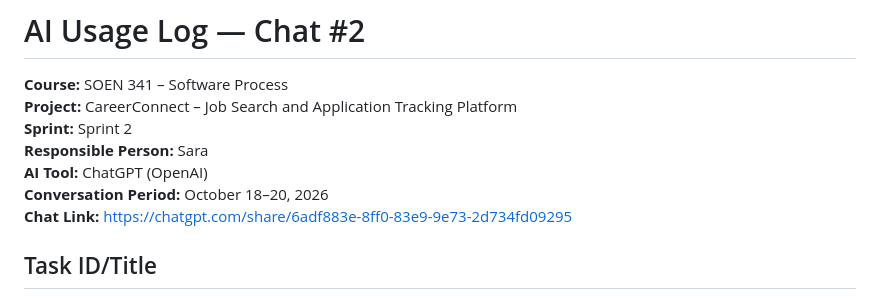
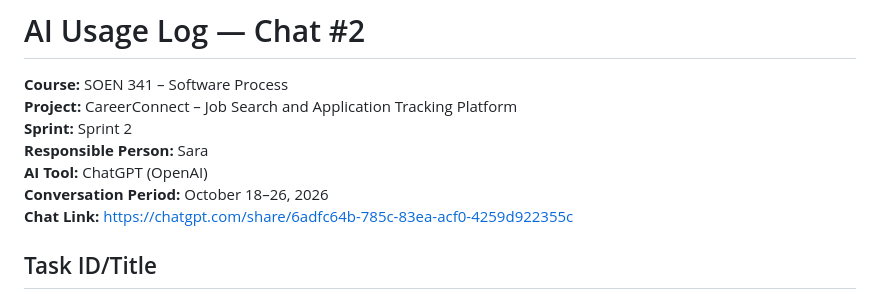
Before and after one commit to zayum20/Soen-341, a Markdown page: AI_Log/Sara/Sprint2 AI Usage Log.md, the part around the change. Rendered like a GitHub page.

Commit message:
Modify conversation details in usage log
Updated conversation period and chat link for Sprint 2 AI usage log.

```diff
--- a/AI_Log/Sara/Sprint2 AI Usage Log.md
+++ b/AI_Log/Sara/Sprint2 AI Usage Log.md
@@ -65,8 +65,8 @@ The interaction also helped organize the next development steps and clarify indi
 **Sprint:** Sprint 2
 **Responsible Person:** Sara
 **AI Tool:** ChatGPT (OpenAI)
-**Conversation Period:** October 18–20, 2026
-**Chat Link:** https://chatgpt.com/share/6adf883e-8ff0-83e9-9e73-2d734fd09295
+**Conversation Period:** October 18–26, 2026
+**Chat Link:** https://chatgpt.com/share/6adfc64b-785c-83ea-acf0-4259d922355c
 
 ## Task ID/Title
 **AI-02: CareerConnect Frontend Development, Recruiter Dashboard Implementation, Debugging, and Database Integration Planning**
```
